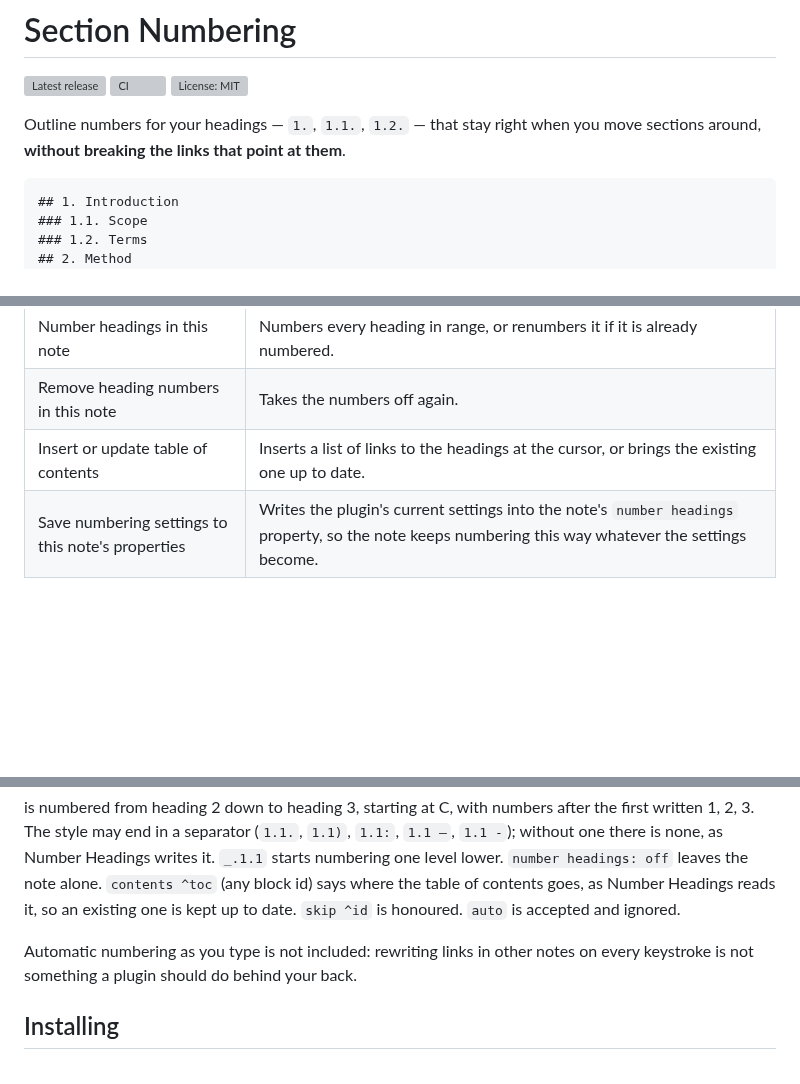
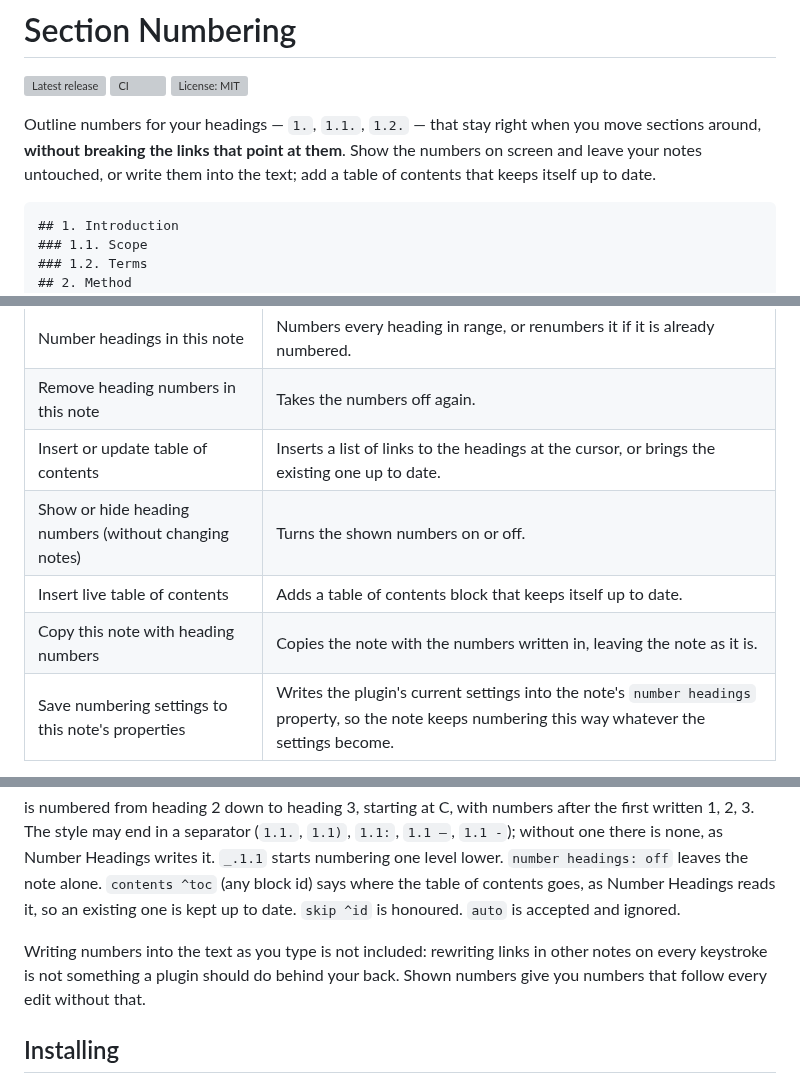
Before and after one commit to perezamadorluisenrique-gif/section-numbering, a Markdown page: README.md, 3 parts joined by grey strips. Drawn GitHub-style; blank space fills up the shorter version; grey boxes are pictures that could not be loaded.

````diff
--- a/README.md
+++ b/README.md
@@ -6,7 +6,8 @@
 
 Outline numbers for your headings — `1.`, `1.1.`, `1.2.` — that stay right
 when you move sections around, **without breaking the links that point at
-them**.
+them**. Show the numbers on screen and leave your notes untouched, or write
+them into the text; add a table of contents that keeps itself up to date.
 
 ```markdown
 ## 1. Introduction
@@ -47,6 +87,9 @@ Block references (`#^id`) are not headings and are never touched.
 | Number headings in this note | Numbers every heading in range, or renumbers it if it is already numbered. |
 | Remove heading numbers in this note | Takes the numbers off again. |
 | Insert or update table of contents | Inserts a list of links to the headings at the cursor, or brings the existing one up to date. |
+| Show or hide heading numbers (without changing notes) | Turns the shown numbers on or off. |
+| Insert live table of contents | Adds a table of contents block that keeps itself up to date. |
+| Copy this note with heading numbers | Copies the note with the numbers written in, leaving the note as it is. |
 | Save numbering settings to this note's properties | Writes the plugin's current settings into the note's `number headings` property, so the note keeps numbering this way whatever the settings become. |
 
 None has a hotkey by default; assign one in **Settings → Hotkeys**.
@@ -181,8 +225,9 @@ Headings writes it. `_.1.1` starts numbering one level lower.
 says where the table of contents goes, as Number Headings reads it, so an
 existing one is kept up to date. `skip ^id` is honoured. `auto` is accepted and ignored.
 
-Automatic numbering as you type is not included: rewriting links in other notes
-on every keystroke is not something a plugin should do behind your back.
+Writing numbers into the text as you type is not included: rewriting links in
+other notes on every keystroke is not something a plugin should do behind your
+back. Shown numbers give you numbers that follow every edit without that.
 
 ## Installing
 
````
Also changed, not shown: other parts of README.md (+40 -0 lines), CHANGELOG.md (+6 -0 lines), docs/shown-numbers.png (added), 9 other files.
